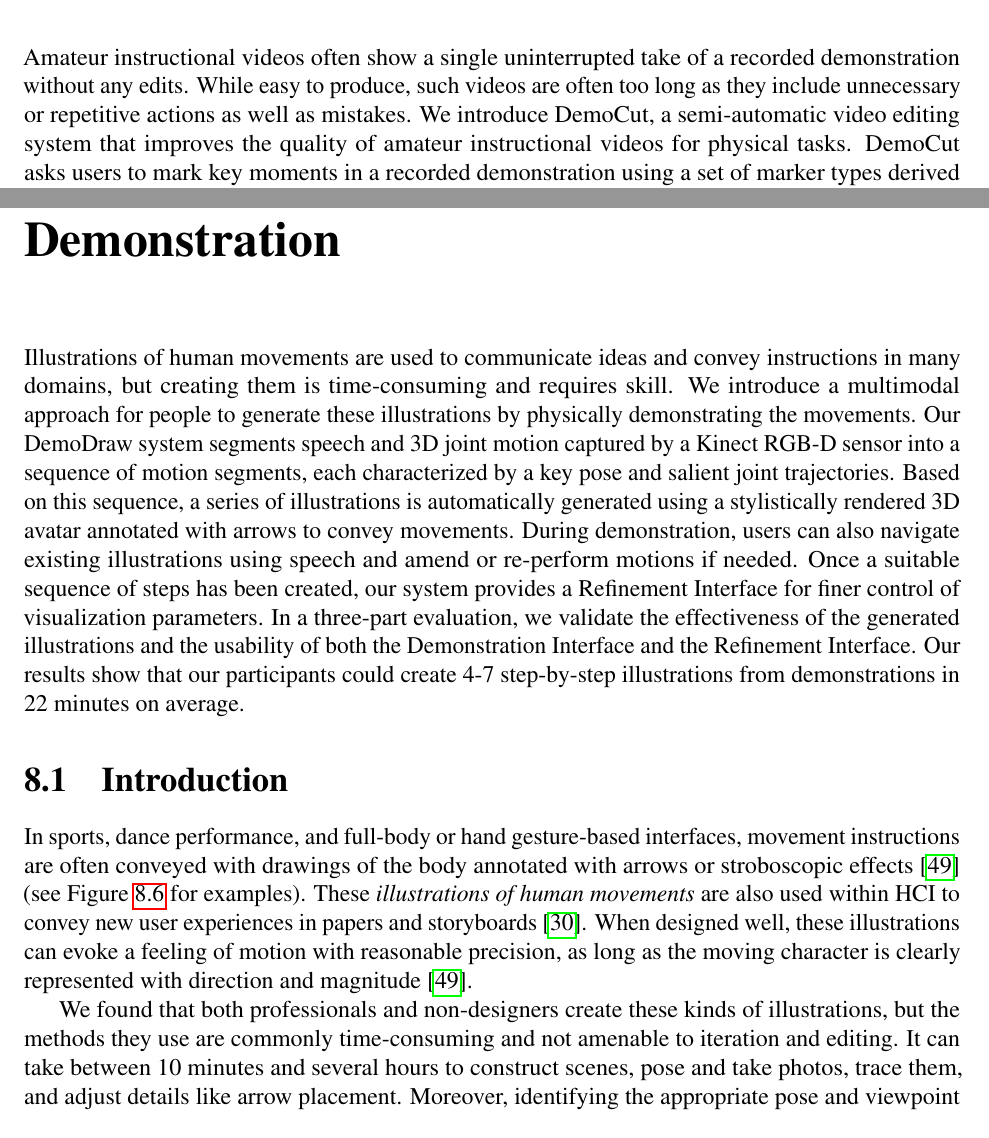
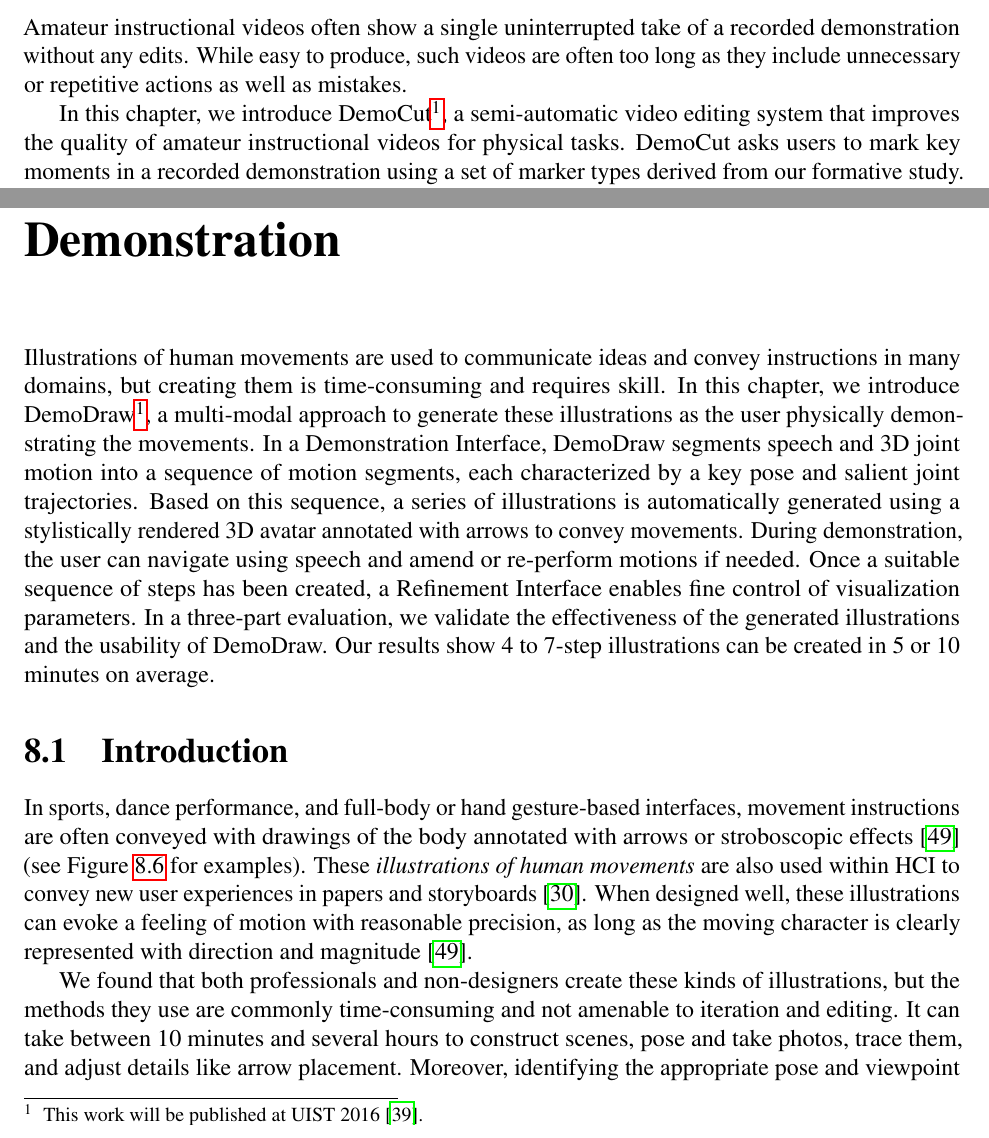
Before and after one commit to peggychi/dissertation, a LaTeX thesis (thesis.tex, which reads chap5_democut/democut.tex, chap7_demodraw/demodraw.tex): two parts of pages 67 and 93 of 134, joined at a grey line, cut so that both start at the same text. Compiled offline with pdfLaTeX.

Commit message:
Add references to own papars in each chapter

```diff
--- a/chap5_democut/democut.tex
+++ b/chap5_democut/democut.tex
@@ -3,11 +3,9 @@
 \label{chapter_democut}
 % \chapter{DemoCut: Generating Concise Instructional Videos for Physical Demonstrations}
 
-Amateur instructional videos often show a single
-uninterrupted take of a recorded demonstration without any edits.
-While easy to produce, such videos are often too long as they
-include unnecessary or repetitive actions as well as mistakes. We introduce
-DemoCut, a semi-automatic video editing system that improves the quality of amateur instructional videos for physical
+Amateur instructional videos often show a single uninterrupted take of a recorded demonstration without any edits. While easy to produce, such videos are often too long as they include unnecessary or repetitive actions as well as mistakes.
+
+In this chapter, we introduce DemoCut\footnote{This work was published at UIST 2013~\cite{Chi:2013:DGC:2501988.2502052}.}, a semi-automatic video editing system that improves the quality of amateur instructional videos for physical
 tasks. DemoCut asks users to mark key moments in a recorded demonstration using a set of marker types derived from our formative study.
 %
 Based on these markers, the system uses audio and video analysis to automatically
--- a/chap7_demodraw/demodraw.tex
+++ b/chap7_demodraw/demodraw.tex
@@ -9,13 +9,7 @@
 \newcommand{\phaseI}{Demonstration Interface}
 \newcommand{\phaseII}{Refinement Interface}
 
-Illustrations of human movements are used to communicate ideas and convey instructions in many domains, but creating them is time-consuming and requires skill.
-We introduce a multimodal approach for people to generate these illustrations by physically demonstrating the movements.
-Our \systemname{} system segments speech and 3D joint motion captured by a Kinect RGB-D sensor into a sequence of motion segments, each characterized by a key pose and salient joint trajectories.
-Based on this sequence, a series of illustrations is automatically generated using a stylistically rendered 3D avatar annotated with arrows to convey movements.
-During demonstration, users can also navigate existing illustrations using speech and amend or re-perform motions if needed. Once a suitable sequence of steps has been created, our system provides a \phaseII{} for finer control of visualization parameters.
-In a three-part evaluation, we validate the effectiveness of the generated illustrations and the usability of both the \phaseI{} and the \phaseII{}.
-Our results show that our participants could create 4-7 step-by-step illustrations from demonstrations in 22 minutes on average.
+Illustrations of human movements are used to communicate ideas and convey instructions in many domains, but creating them is time-consuming and requires skill. In this chapter, we introduce DemoDraw\footnote{This work will be published at UIST 2016~\cite{Chi:2016:DemoDraw}.}, a multi-modal approach to generate these illustrations as the user physically demonstrating the movements. In a Demonstration Interface, DemoDraw segments speech and 3D joint motion into a sequence of motion segments, each characterized by a key pose and salient joint trajectories. Based on this sequence, a series of illustrations is automatically generated using a stylistically rendered 3D avatar annotated with arrows to convey movements. During demonstration, the user can navigate using speech and amend or re-perform motions if needed. Once a suitable sequence of steps has been created, a Refinement Interface enables fine control of visualization parameters. In a three-part evaluation, we validate the effectiveness of the generated illustrations and the usability of DemoDraw. Our results show 4 to 7-step illustrations can be created in 5 or 10 minutes on average.
 
 \begin{figure*}[t]
   \centering
```
Also changed, not shown: chap1_intro/intro.tex (+1 -1 lines), chap3_mixt/mixt.tex (+2 -2 lines), chap4_demowiz/demowiz.tex (+3 -1 lines), chap6_kinectograph/kinectograph.tex (+3 -1 lines), README.md.
